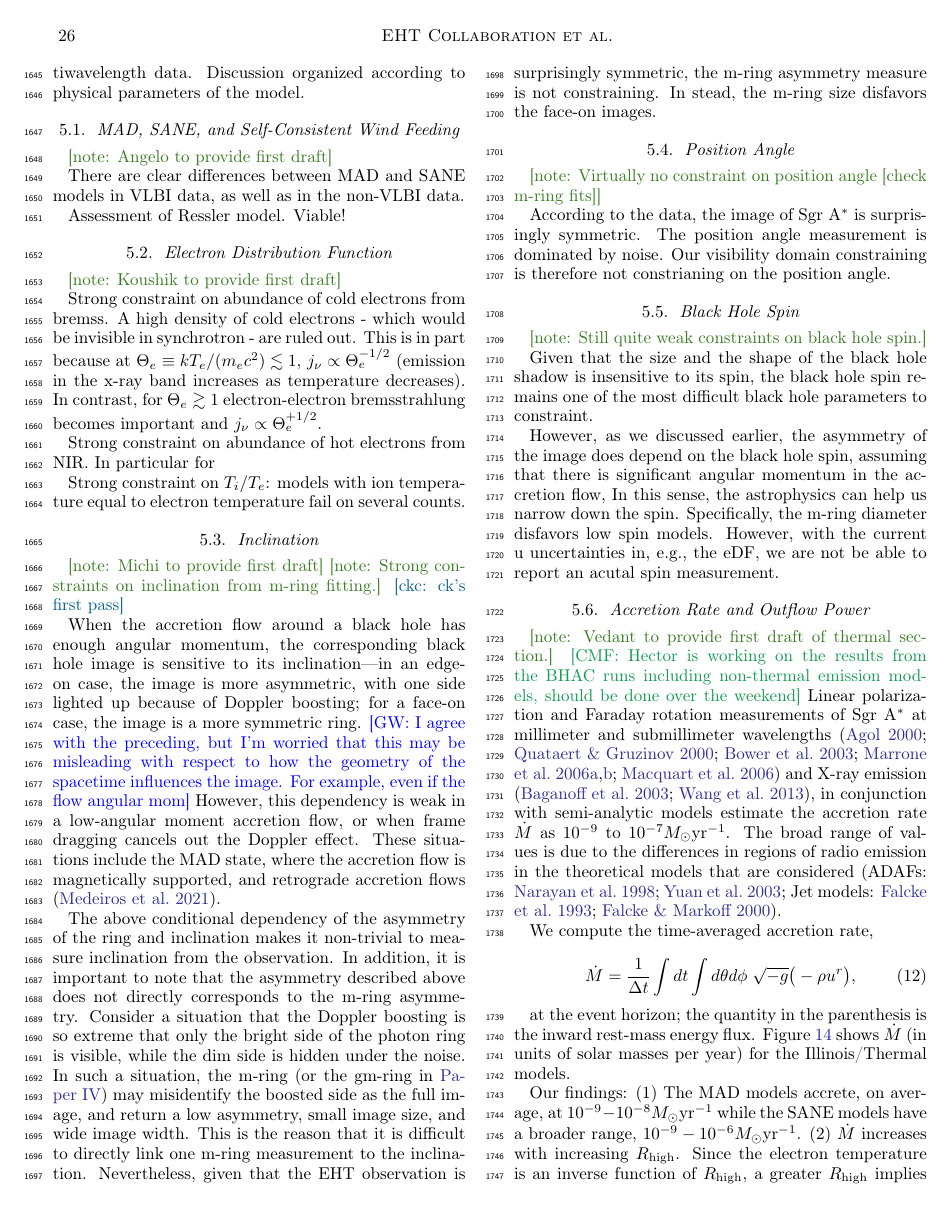
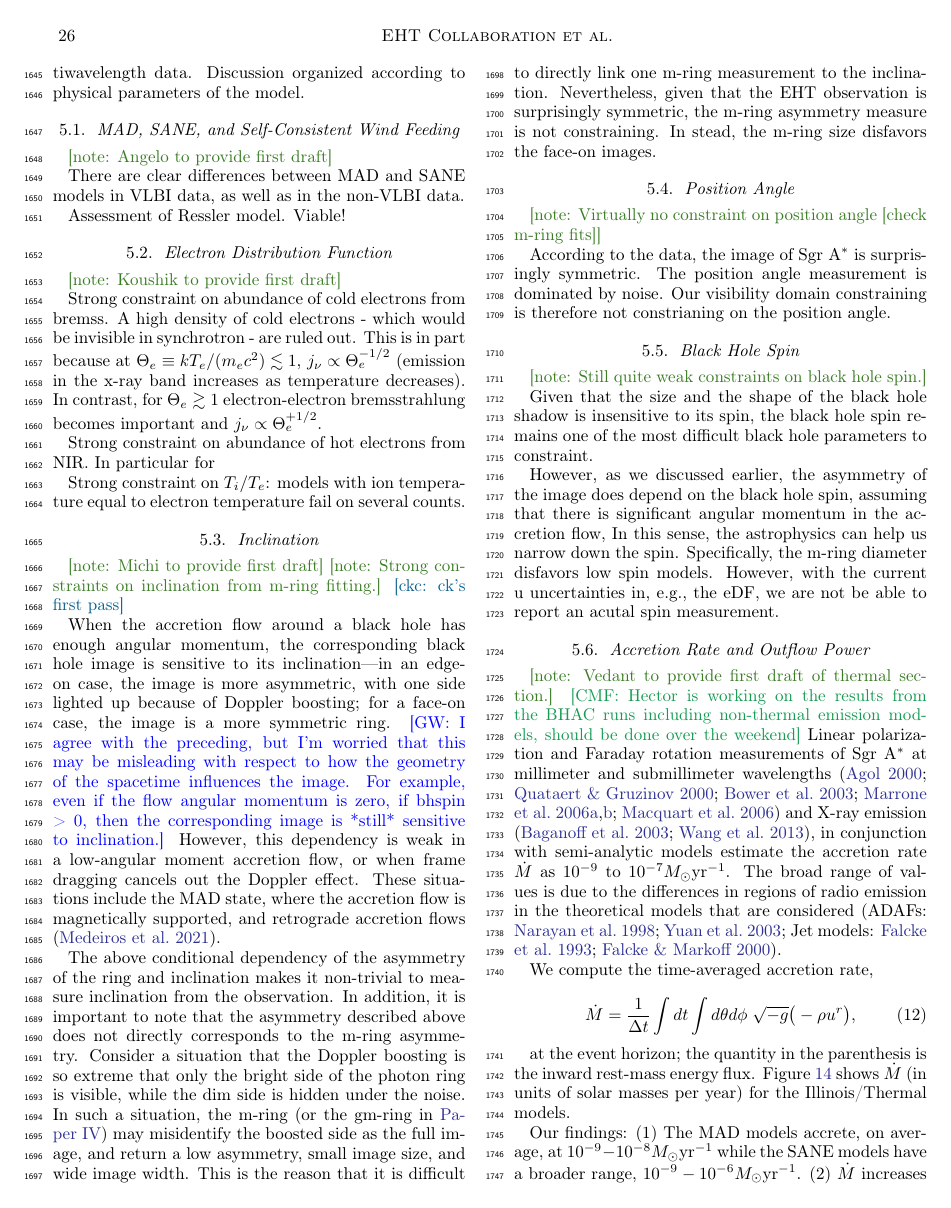
Before and after one commit to rndref/EHT_SGRA5, a LaTeX paper (main.tex, which reads discussion.tex): page 26 of 62. Compiled offline with pdfLaTeX.

Commit message:
Updates from overleaf

```diff
--- a/discussion.tex
+++ b/discussion.tex
@@ -30,7 +30,7 @@ Strong constraint on $T_i/T_e$: models with ion temperature equal to electron te
 \note{Strong constraints on inclination from m-ring fitting.}
 \ckc{ck's first pass}
 
-When the accretion flow around a black hole has enough angular momentum, the corresponding black hole image is sensitive to its inclination---in an edge-on case, the image is more asymmetric, with one side lighted up because of Doppler boosting; for a face-on case, the image is a more symmetric ring. \gw{I agree with the preceding, but I'm worried that this may be misleading with respect to how the geometry of the spacetime influences the image. For example, even if the flow angular mom} However, this dependency is weak in a low-angular moment accretion flow, or when frame dragging cancels out the Doppler effect. These situations include the MAD state, where the accretion flow is magnetically supported, and retrograde accretion flows
+When the accretion flow around a black hole has enough angular momentum, the corresponding black hole image is sensitive to its inclination---in an edge-on case, the image is more asymmetric, with one side lighted up because of Doppler boosting; for a face-on case, the image is a more symmetric ring. \gw{I agree with the preceding, but I'm worried that this may be misleading with respect to how the geometry of the spacetime influences the image. For example, even if the flow angular momentum is zero, if bhspin > 0, then the corresponding image is *still* sensitive to inclination.} However, this dependency is weak in a low-angular moment accretion flow, or when frame dragging cancels out the Doppler effect. These situations include the MAD state, where the accretion flow is magnetically supported, and retrograde accretion flows
 \citep{2021arXiv210503424M}.
 
 The above conditional dependency of the asymmetry of the ring and
```
